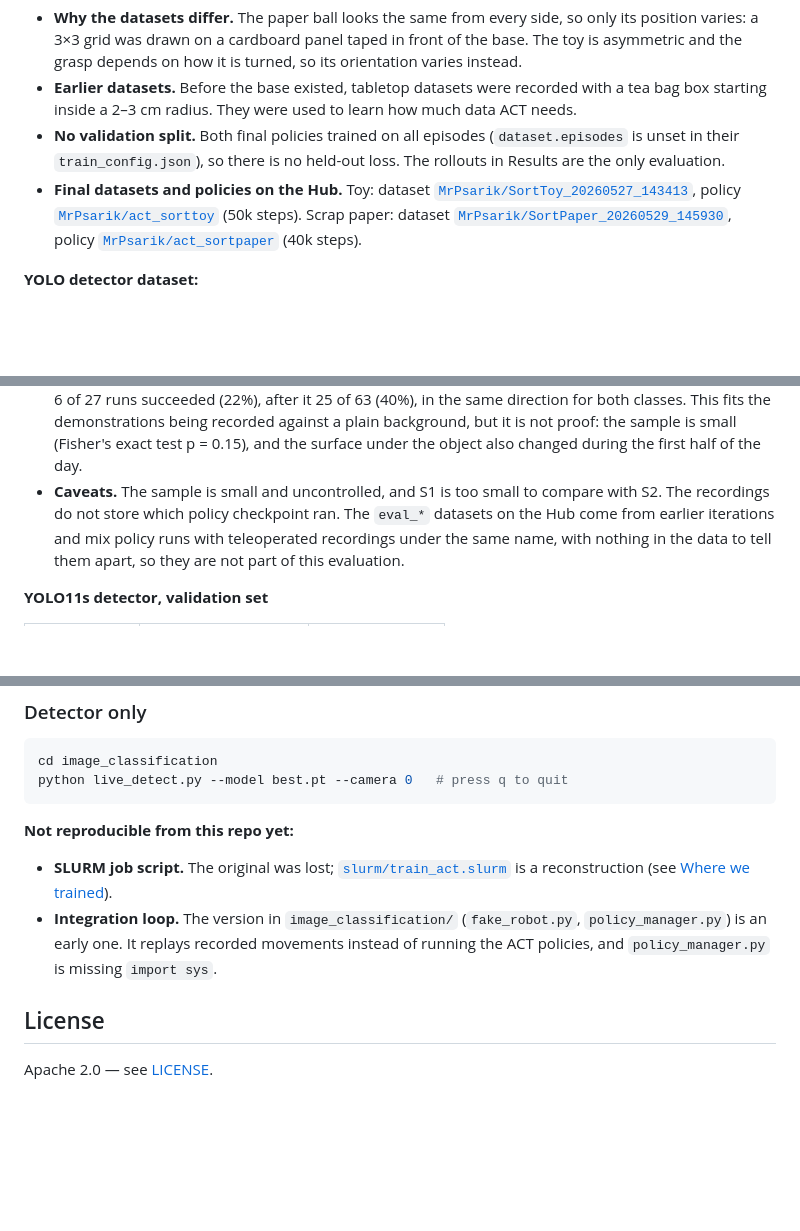
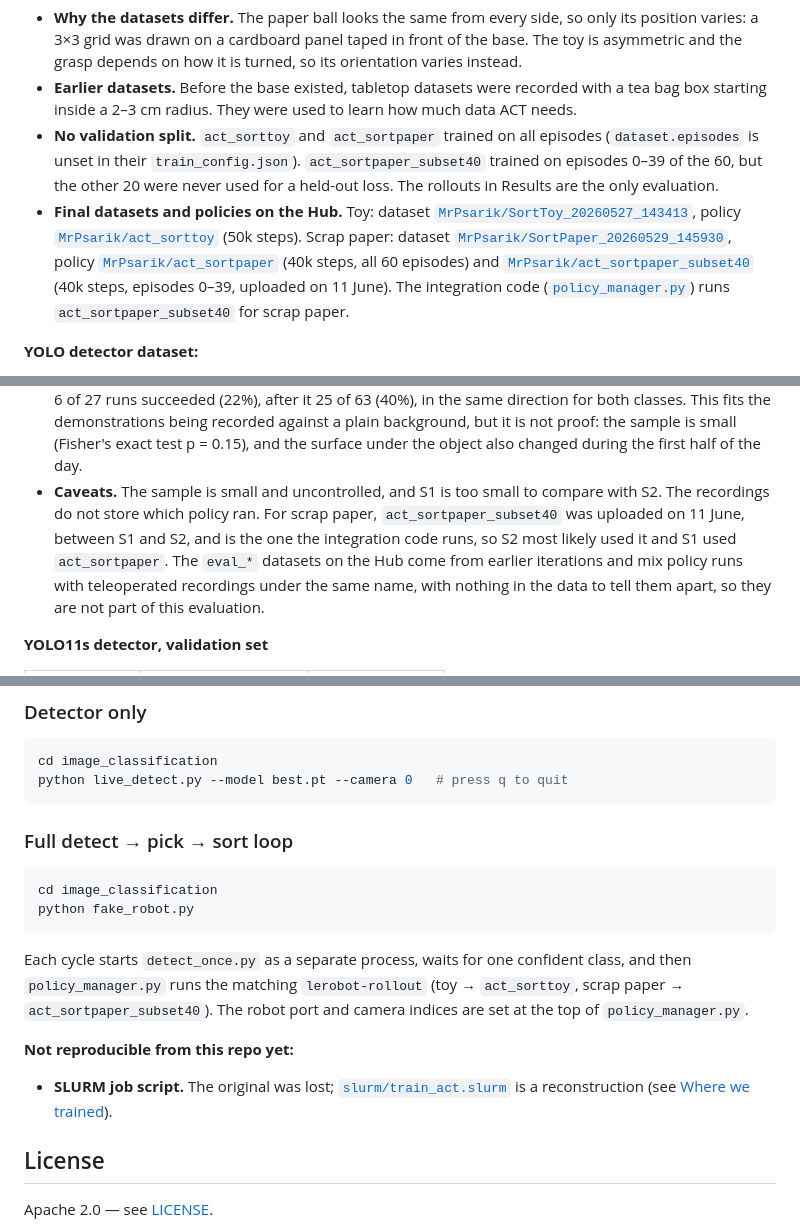
Before and after one commit to MrPsarik/handy-cleaner-lerobot, a Markdown page: README.md, 3 parts joined by grey strips. Rendered like a GitHub page; folded sections open; blank space fills up the shorter version.

Commit message:
README: integration code is final; paper class runs act_sortpaper_subset40
Claude-Session: https://claude.ai/code/session_01U8LEuKtVQUhRYKT38rUoUw

````diff
--- a/README.md
+++ b/README.md
@@ -71,15 +71,21 @@ flowchart TD
   instead.
 - **Earlier datasets.** Before the base existed, tabletop datasets were recorded with a tea bag
   box starting inside a 2–3 cm radius. They were used to learn how much data ACT needs.
-- **No validation split.** Both final policies trained on all episodes (`dataset.episodes` is
-  unset in their `train_config.json`), so there is no held-out loss. The rollouts in Results are
-  the only evaluation.
+- **No validation split.** `act_sorttoy` and `act_sortpaper` trained on all episodes
+  (`dataset.episodes` is unset in their `train_config.json`). `act_sortpaper_subset40` trained
+  on episodes 0–39 of the 60, but the other 20 were never used for a held-out loss. The rollouts
+  in Results are the only evaluation.
 - **Final datasets and policies on the Hub.** Toy: dataset
   [`MrPsarik/SortToy_20260527_143413`](https://huggingface.co/datasets/MrPsarik/SortToy_20260527_143413),
   policy [`MrPsarik/act_sorttoy`](https://huggingface.co/MrPsarik/act_sorttoy) (50k steps).
   Scrap paper: dataset
   [`MrPsarik/SortPaper_20260529_145930`](https://huggingface.co/datasets/MrPsarik/SortPaper_20260529_145930),
-  policy [`MrPsarik/act_sortpaper`](https://huggingface.co/MrPsarik/act_sortpaper) (40k steps).
+  policy [`MrPsarik/act_sortpaper`](https://huggingface.co/MrPsarik/act_sortpaper) (40k steps,
+  all 60 episodes) and
+  [`MrPsarik/act_sortpaper_subset40`](https://huggingface.co/MrPsarik/act_sortpaper_subset40)
+  (40k steps, episodes 0–39, uploaded on 11 June). The integration code
+  ([`policy_manager.py`](image_classification/policy_manager.py)) runs `act_sortpaper_subset40`
+  for scrap paper.
 
 **YOLO detector dataset:**
 
@@ -235,7 +241,9 @@ as failures.
   background, but it is not proof: the sample is small (Fisher's exact test p = 0.15), and
   the surface under the object also changed during the first half of the day.
 - **Caveats.** The sample is small and uncontrolled, and S1 is too small to compare with S2. The
-  recordings do not store which policy checkpoint ran. The `eval_*` datasets on the Hub come from
+  recordings do not store which policy ran. For scrap paper, `act_sortpaper_subset40` was
+  uploaded on 11 June, between S1 and S2, and is the one the integration code runs, so S2 most
+  likely used it and S1 used `act_sortpaper`. The `eval_*` datasets on the Hub come from
   earlier iterations and mix policy runs with teleoperated recordings under the same name, with
   nothing in the data to tell them apart, so they are not part of this evaluation.
 
@@ -438,16 +446,22 @@ cd image_classification
 python live_detect.py --model best.pt --camera 0   # press q to quit
 ```
 
+### Full detect → pick → sort loop
+```bash
+cd image_classification
+python fake_robot.py
+```
+Each cycle starts `detect_once.py` as a separate process, waits for one confident class, and
+then `policy_manager.py` runs the matching `lerobot-rollout` (toy → `act_sorttoy`, scrap paper
+→ `act_sortpaper_subset40`). The robot port and camera indices are set at the top of
+`policy_manager.py`.
+
 </details>
 
 **Not reproducible from this repo yet:**
 
 - **SLURM job script.** The original was lost; [`slurm/train_act.slurm`](slurm/train_act.slurm)
   is a reconstruction (see [Where we trained](#where-we-trained)).
-- **Integration loop.** The version in `image_classification/` (`fake_robot.py`,
-  `policy_manager.py`) is an early one. It replays recorded movements instead of running the
-  ACT policies, and `policy_manager.py` is missing `import sys`.
-  <!-- TODO: push the final integration code (with detection as a separate process) from the Honors laptop. -->
 
 ## License
 
````
